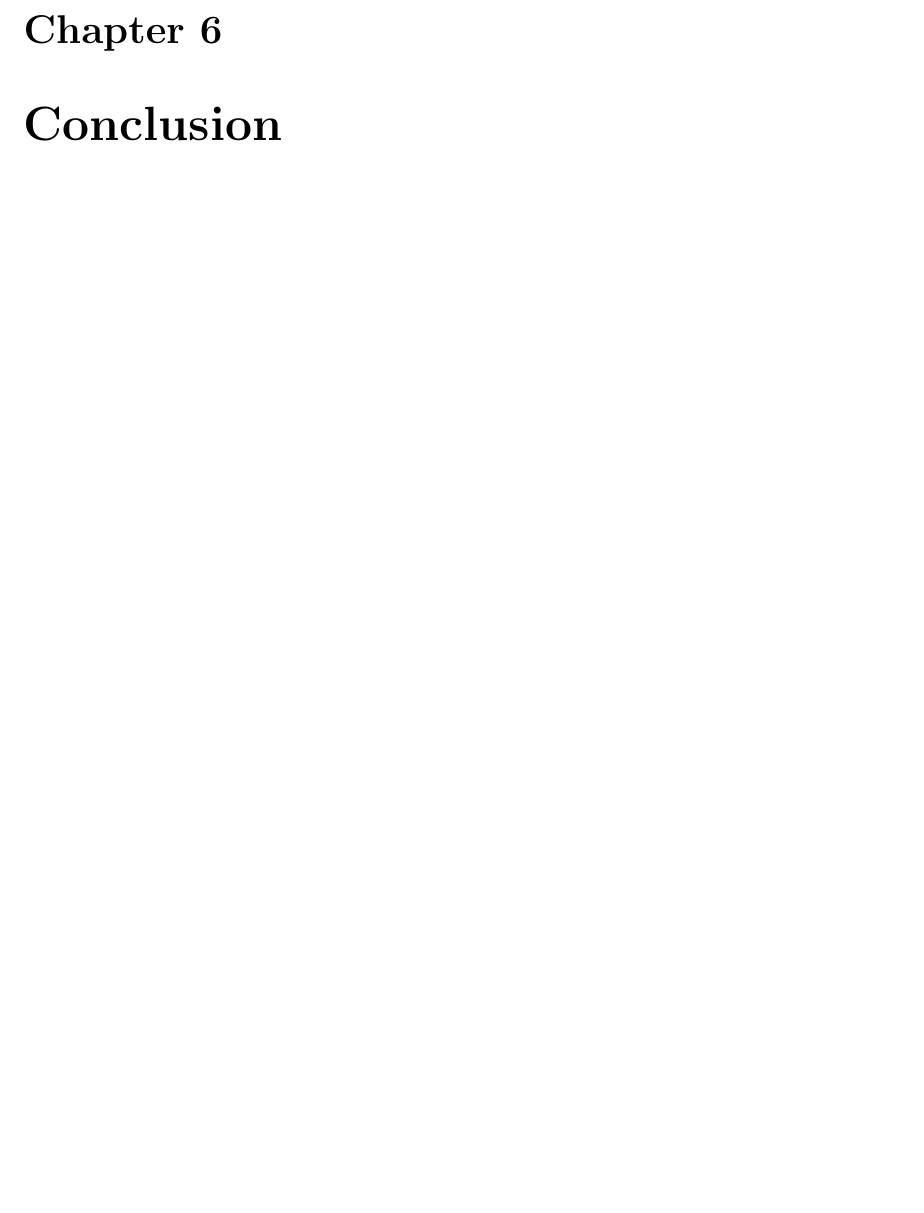
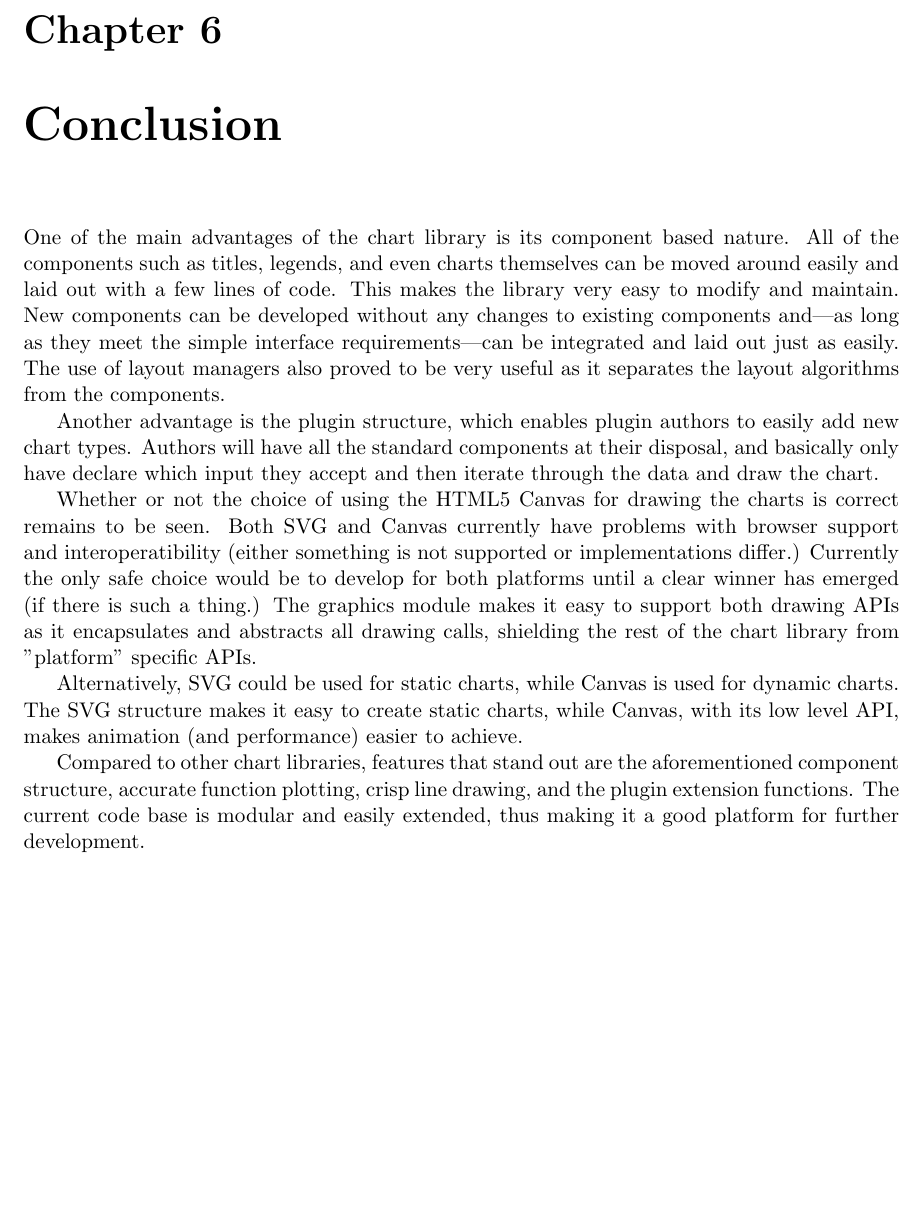
Before and after one commit to bramstein/thesis, a LaTeX thesis (document.tex, which reads tex/conclusion.tex): part of page 35 of 38, cut so that both start at the same text, the shorter picture padded with empty space. Compiled offline with pdfLaTeX.

Commit message:
Added conclusion.

```diff
--- a/tex/conclusion.tex
+++ b/tex/conclusion.tex
@@ -1 +1,12 @@
 \chapter{Conclusion}
+
+
+One of the main advantages of the chart library is its component based nature. All of the components such as titles, legends, and even charts themselves can be moved around easily and laid out with a few lines of code. This makes the library very easy to modify and maintain. New components can be developed without any changes to existing components and---as long as they meet the simple interface requirements---can be integrated and laid out just as easily. The use of layout managers also proved to be very useful as it separates the layout algorithms from the components.
+
+Another advantage is the plugin structure, which enables plugin authors to easily add new chart types. Authors will have all the standard components at their disposal, and basically only have declare which input they accept and then iterate through the data and draw the chart.
+
+Whether or not the choice of using the HTML5 Canvas for drawing the charts is correct remains to be seen. Both SVG and Canvas currently have problems with browser support and interoperatibility (either something is not supported or implementations differ.) Currently the only safe choice would be to develop for both platforms until a clear winner has emerged (if there is such a thing.) The graphics module makes it easy to support both drawing APIs as it encapsulates and abstracts all drawing calls, shielding the rest of the chart library from "platform" specific APIs.
+
+Alternatively, SVG could be used for static charts, while Canvas is used for dynamic charts. The SVG structure makes it easy to create static charts, while Canvas, with its low level API, makes animation (and performance) easier to achieve.
+
+Compared to other chart libraries, features that stand out are the aforementioned component structure, accurate function plotting, crisp line drawing, and the plugin extension functions. The current code base is modular and easily extended, thus making it a good platform for further development.
```
